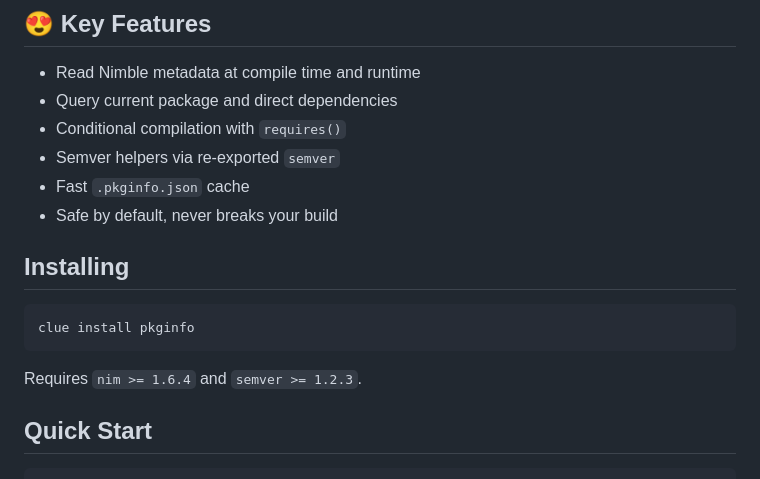
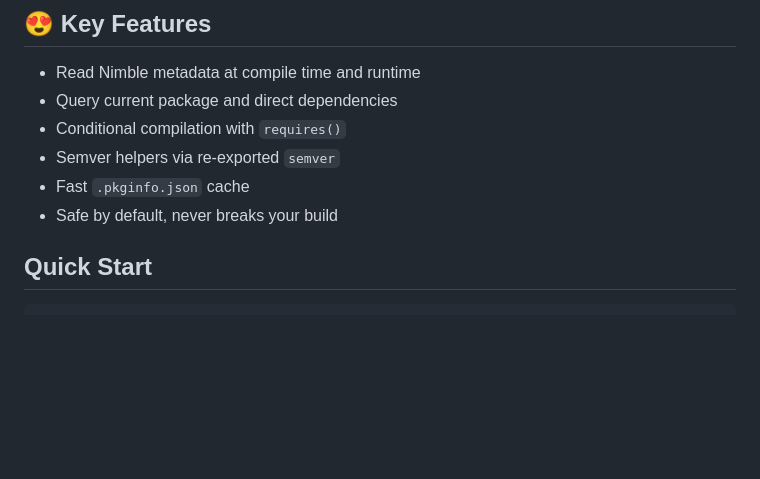
Before and after one commit to openpeeps/pkginfo, a Markdown page: README.md, the part around one of its changes. Rendered like a GitHub page; blank space fills up the shorter version.

````diff
--- a/README.md
+++ b/README.md
@@ -9,13 +18,6 @@
 - Semver helpers via re-exported `semver`
 - Fast `.pkginfo.json` cache
 - Safe by default, never breaks your build
-
-## Installing
-```
-clue install pkginfo
-```
-
-Requires `nim >= 1.6.4` and `semver >= 1.2.3`.
 
 ## Quick Start
 ```nim
````
Also changed, not shown: other parts of README.md (+9 -0 lines).
